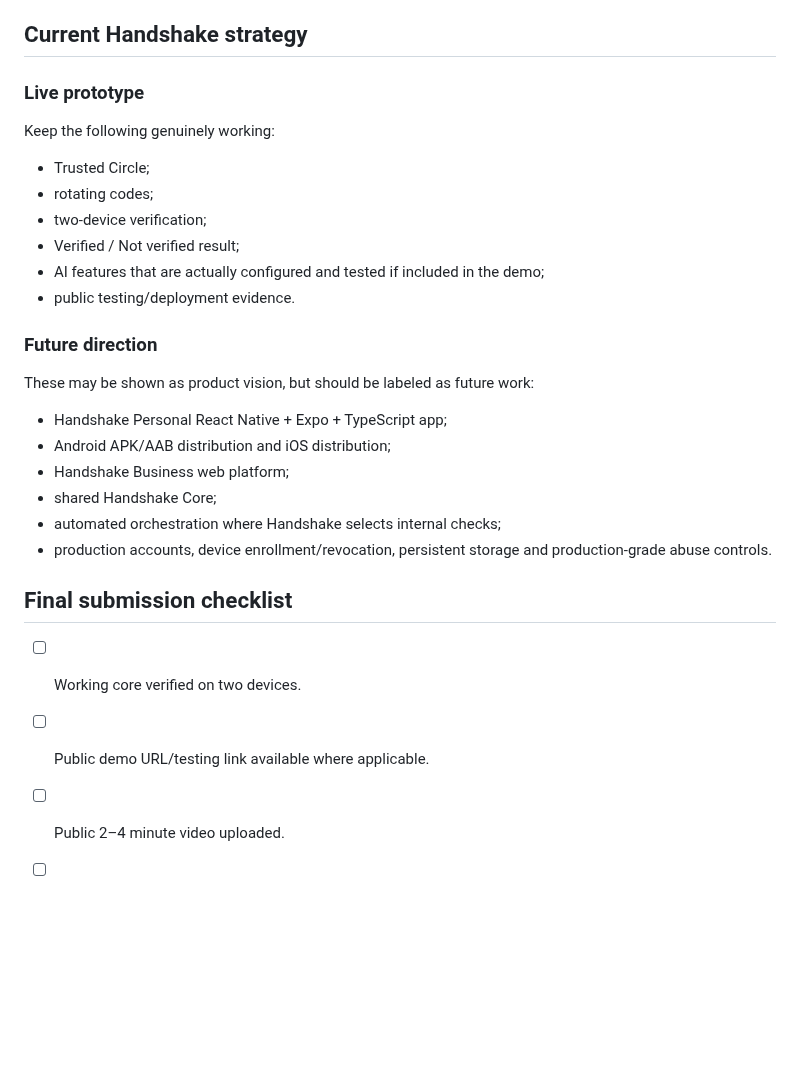
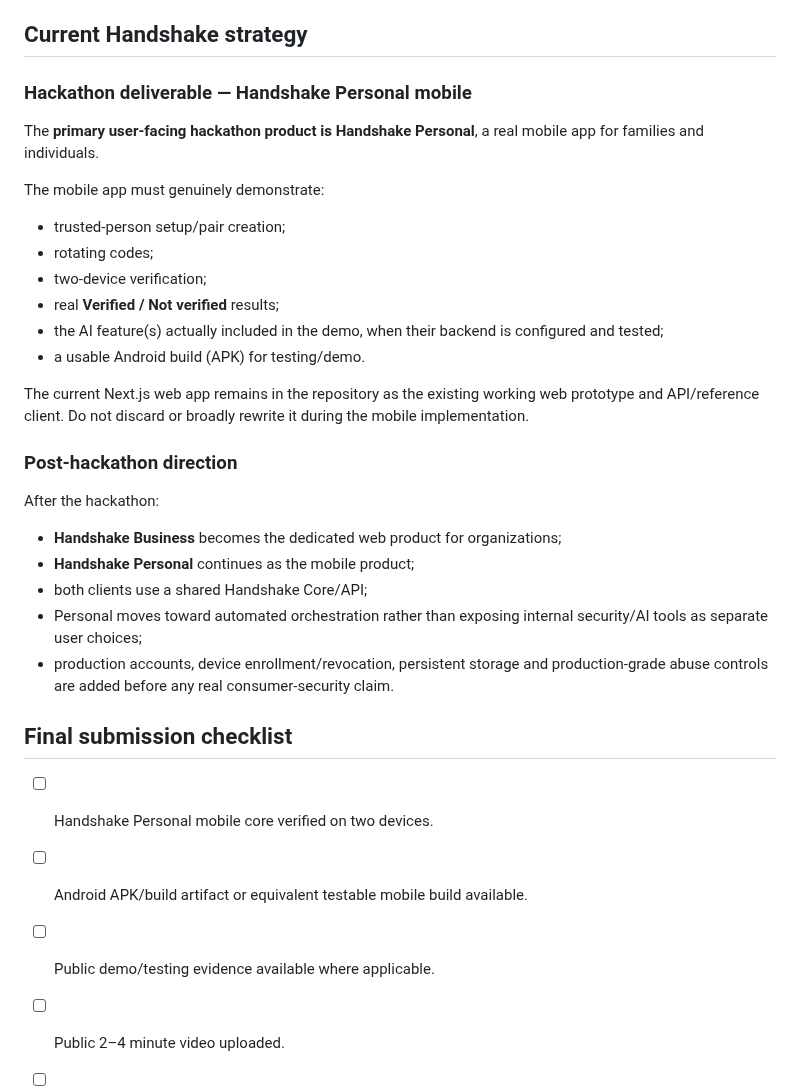
Before and after one commit to sudomarc/handshake, a Markdown page: HACKATHON.md, the part around the change. GitHub-like rendering; blank space fills up the shorter version.

Commit message:
docs: make Personal mobile the hackathon deliverable

```diff
--- a/HACKATHON.md
+++ b/HACKATHON.md
@@ -97,33 +97,43 @@ built during the hackathon.
 
 ## Current Handshake strategy
 
-### Live prototype
+### Hackathon deliverable — Handshake Personal mobile
 
-Keep the following genuinely working:
+The **primary user-facing hackathon product is Handshake Personal**, a real
+mobile app for families and individuals.
 
-- Trusted Circle;
+The mobile app must genuinely demonstrate:
+
+- trusted-person setup/pair creation;
 - rotating codes;
 - two-device verification;
-- Verified / Not verified result;
-- AI features that are actually configured and tested if included in the demo;
-- public testing/deployment evidence.
+- real **Verified / Not verified** results;
+- the AI feature(s) actually included in the demo, when their backend is
+  configured and tested;
+- a usable Android build (APK) for testing/demo.
 
-### Future direction
+The current Next.js web app remains in the repository as the existing working
+web prototype and API/reference client. Do not discard or broadly rewrite it
+during the mobile implementation.
 
-These may be shown as product vision, but should be labeled as future work:
+### Post-hackathon direction
 
-- Handshake Personal React Native + Expo + TypeScript app;
-- Android APK/AAB distribution and iOS distribution;
-- Handshake Business web platform;
-- shared Handshake Core;
-- automated orchestration where Handshake selects internal checks;
+After the hackathon:
+
+- **Handshake Business** becomes the dedicated web product for organizations;
+- **Handshake Personal** continues as the mobile product;
+- both clients use a shared Handshake Core/API;
+- Personal moves toward automated orchestration rather than exposing internal
+  security/AI tools as separate user choices;
 - production accounts, device enrollment/revocation, persistent storage and
-  production-grade abuse controls.
+  production-grade abuse controls are added before any real consumer-security
+  claim.
 
 ## Final submission checklist
 
-- [ ] Working core verified on two devices.
-- [ ] Public demo URL/testing link available where applicable.
+- [ ] Handshake Personal mobile core verified on two devices.
+- [ ] Android APK/build artifact or equivalent testable mobile build available.
+- [ ] Public demo/testing evidence available where applicable.
 - [ ] Public 2–4 minute video uploaded.
 - [ ] Video explains the problem and demonstrates how Handshake works.
 - [ ] GitHub repository is accessible and contains source code + clear README.
```
